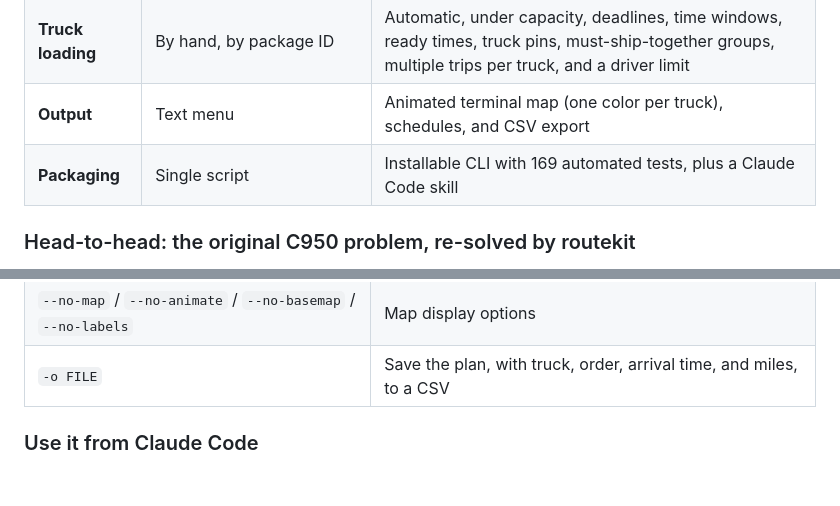
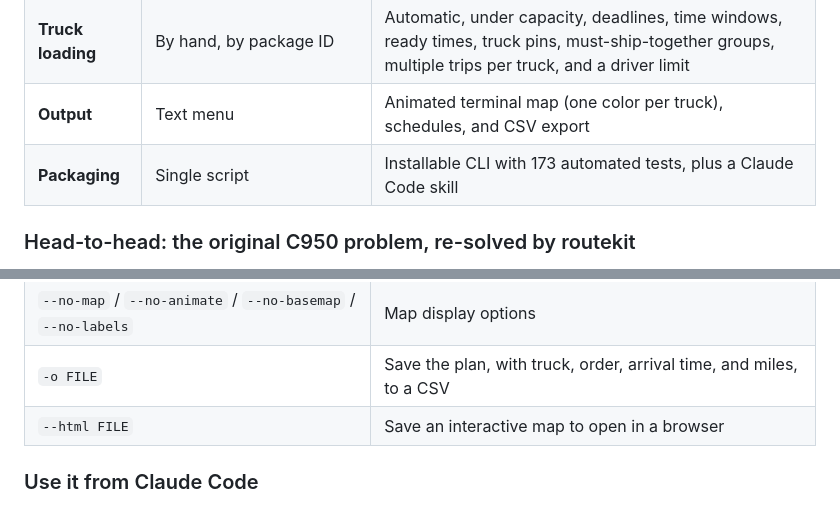
Before and after one commit to M-Scarnavack/routekit, a Markdown page: README.md, 2 parts joined by grey strips. Rendered like a GitHub page; blank space fills up the shorter version.

```diff
--- a/README.md
+++ b/README.md
@@ -64,7 +64,7 @@ The C950 version only works on one fixed Salt Lake City distance table, and its
 | **Algorithm** | Nearest neighbor | Nearest neighbor + **2-opt** for one truck; **cheapest feasible insertion + local search** (2-opt, relocate, swap) for fleets |
 | **Truck loading** | By hand, by package ID | Automatic, under capacity, deadlines, time windows, ready times, truck pins, must-ship-together groups, multiple trips per truck, and a driver limit |
 | **Output** | Text menu | Animated terminal map (one color per truck), schedules, and CSV export |
-| **Packaging** | Single script | Installable CLI with 169 automated tests, plus a Claude Code skill |
+| **Packaging** | Single script | Installable CLI with 173 automated tests, plus a Claude Code skill |
 
 ### Head-to-head: the original C950 problem, re-solved by routekit
 
@@ -192,6 +196,7 @@ Art Institute,111 S Michigan Ave Chicago IL 60603,2,9:00 AM,11:00 AM
 | `--offline` | Use only CSV coordinates or the geocode cache |
 | `--no-map` / `--no-animate` / `--no-basemap` / `--no-labels` | Map display options |
 | `-o FILE` | Save the plan, with truck, order, arrival time, and miles, to a CSV |
+| `--html FILE` | Save an interactive map to open in a browser |
 
 ### Use it from Claude Code
 
```
Also changed, not shown: other parts of README.md (+7 -2 lines), skills/routekit/SKILL.md (+1 -0 lines), docs/html-map.jpg (added), 3 other files.
